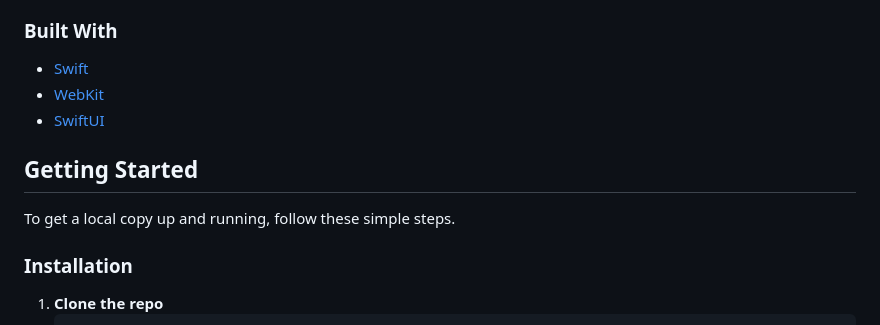
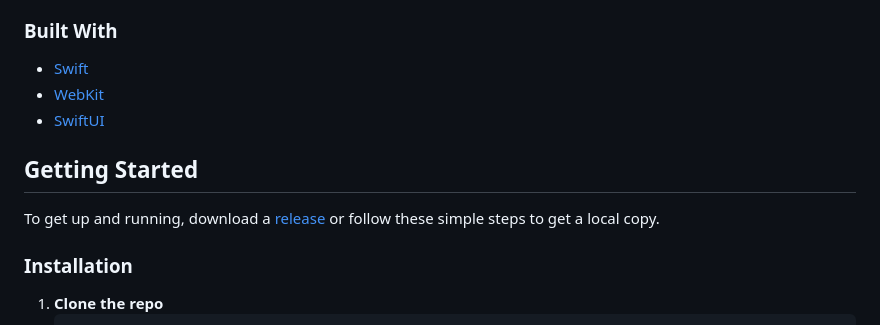
Before and after one commit to Benji-Bitter/Apple-Music-Cracked-Edition, a Markdown page: README.md, the part around one of its changes. Drawn GitHub-style.

```diff
--- a/README.md
+++ b/README.md
@@ -51,7 +51,7 @@ This app works entirely online, giving you access to the full Apple Music librar
 
 ## Getting Started
 
-To get a local copy up and running, follow these simple steps.
+To get up and running, download a [release]() or follow these simple steps to get a local copy.
 
 ### Installation
 
```
Also changed, not shown: other parts of README.md (+3 -3 lines).
